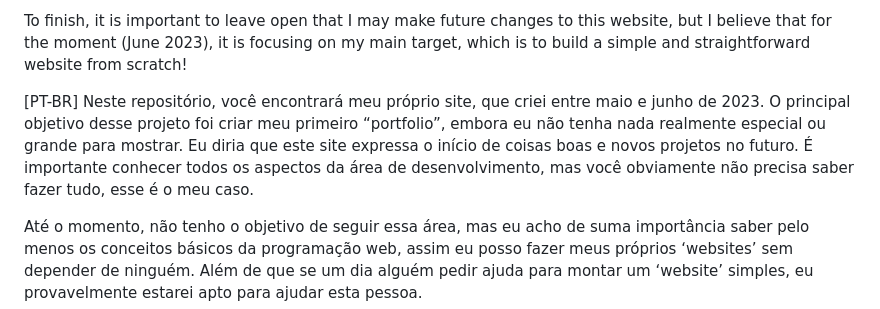
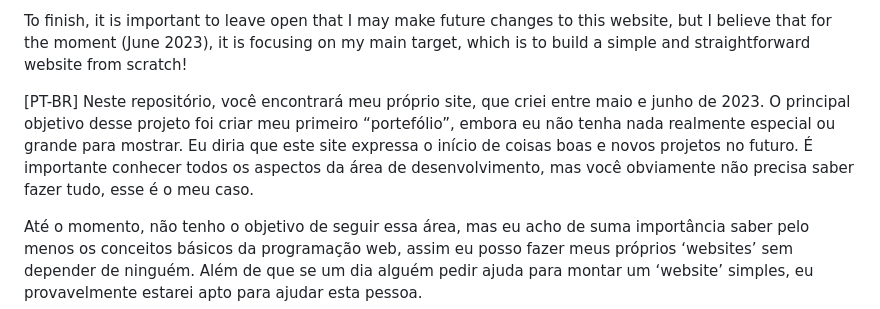
Before and after one commit to joaosavioli06/joaosavioli06.github.io, a Markdown page: README.md, the part around the change. Drawn GitHub-style.

Commit message:
Changing it again

```diff
--- a/README.md
+++ b/README.md
@@ -8,7 +8,7 @@ As highlighted in a personal study project in another repository, I want to focu
 
 To finish, it is important to leave open that I may make future changes to this website, but I believe that for the moment (June 2023), it is focusing on my main target, which is to build a simple and straightforward website from scratch!
 
-[PT-BR] Neste repositório, você encontrará meu próprio site, que criei entre maio e junho de 2023. O principal objetivo desse projeto foi criar meu primeiro “portfolio”, embora eu não tenha nada realmente especial ou grande para mostrar. Eu diria que este site expressa o início de coisas boas e novos projetos no futuro. É importante conhecer todos os aspectos da área de desenvolvimento, mas você obviamente não precisa saber fazer tudo, esse é o meu caso.
+[PT-BR] Neste repositório, você encontrará meu próprio site, que criei entre maio e junho de 2023. O principal objetivo desse projeto foi criar meu primeiro “portefólio”, embora eu não tenha nada realmente especial ou grande para mostrar. Eu diria que este site expressa o início de coisas boas e novos projetos no futuro. É importante conhecer todos os aspectos da área de desenvolvimento, mas você obviamente não precisa saber fazer tudo, esse é o meu caso.
 
 Até o momento, não tenho o objetivo de seguir essa área, mas  eu acho de suma importância saber pelo menos os conceitos básicos da programação web, assim eu posso fazer meus próprios ‘websites’ sem depender de ninguém. Além de que se um dia alguém pedir ajuda para montar um ‘website’ simples, eu provavelmente estarei apto para ajudar esta pessoa.
 
```
